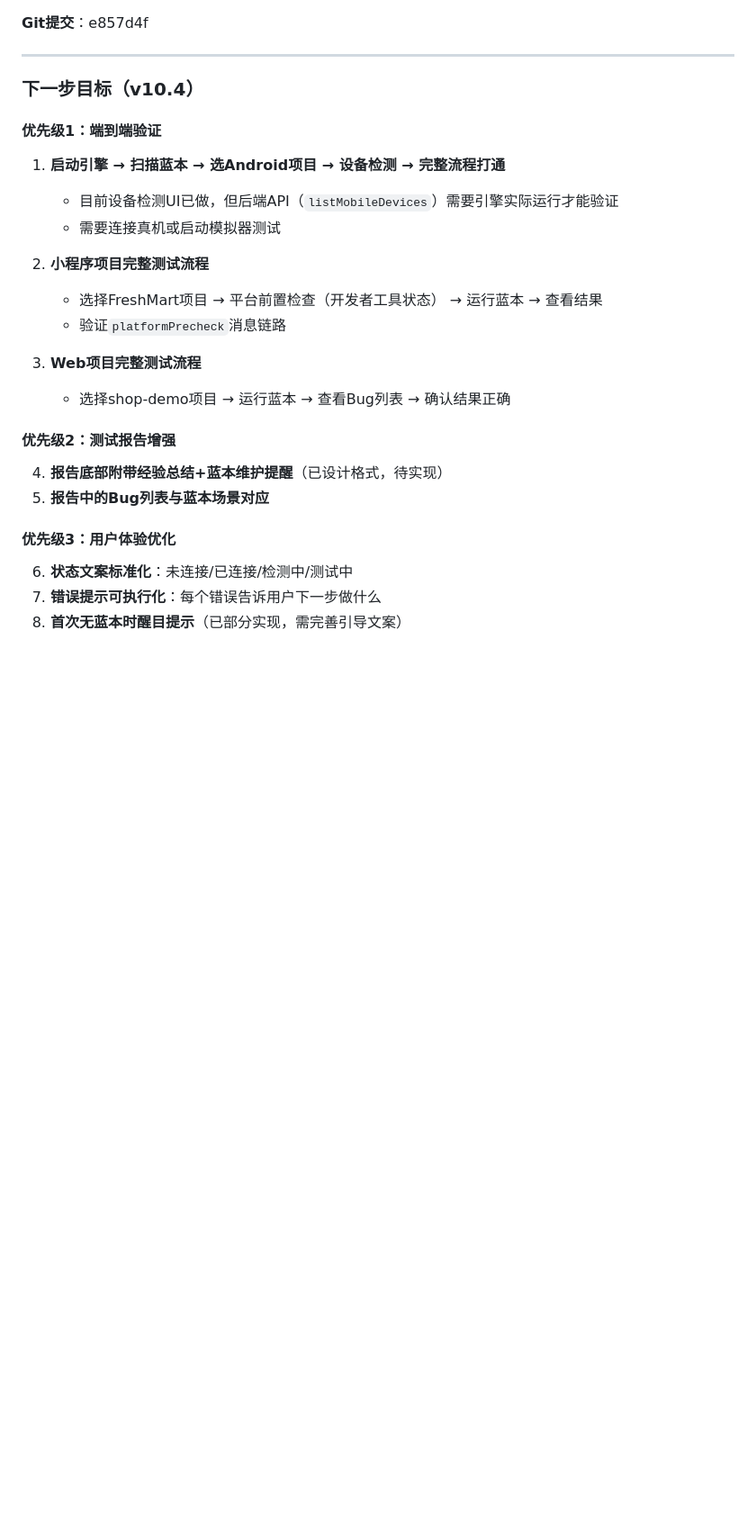
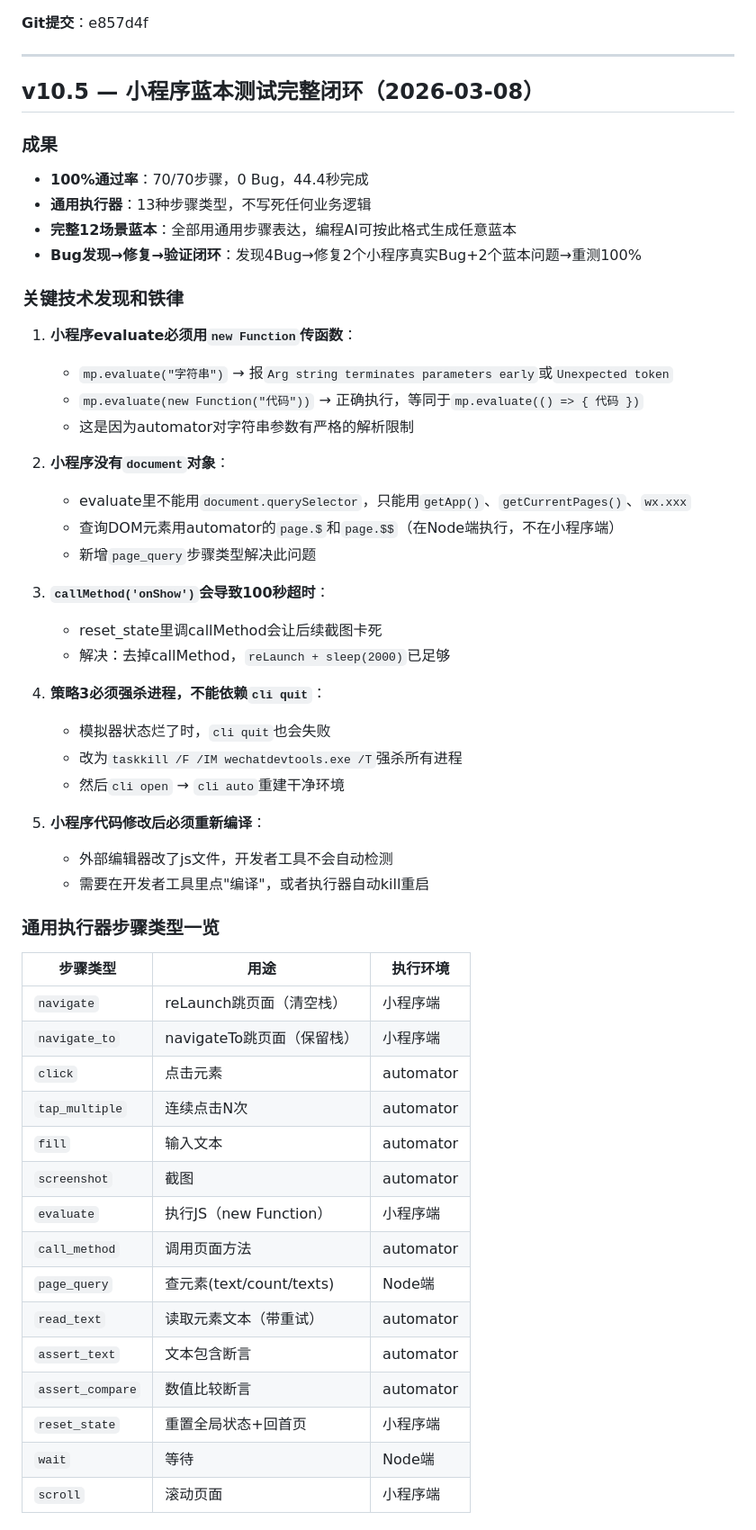
Before and after one commit to zcj220/TestPilotAI, a Markdown page: 开发备忘录.md, the part around one of its changes. Shown at 90% size. Drawn GitHub-style; blank space fills up the shorter version.

Commit message:
更新备忘录v10.5：记录所有关键发现、铁律、步骤类型和提交链

```diff
--- a/开发备忘录.md
+++ b/开发备忘录.md
@@ -1025,25 +1025,56 @@ HTTP服务器已就绪（0.5秒）
 
 ---
 
-### 下一步目标（v10.4）
+## v10.5 — 小程序蓝本测试完整闭环（2026-03-08）
 
-#### 优先级1：端到端验证
-1. **启动引擎 → 扫描蓝本 → 选Android项目 → 设备检测 → 完整流程打通**
-   - 目前设备检测UI已做，但后端API（`listMobileDevices`）需要引擎实际运行才能验证
-   - 需要连接真机或启动模拟器测试
+### 成果
+- **100%通过率**：70/70步骤，0 Bug，44.4秒完成
+- **通用执行器**：13种步骤类型，不写死任何业务逻辑
+- **完整12场景蓝本**：全部用通用步骤表达，编程AI可按此格式生成任意蓝本
+- **Bug发现→修复→验证闭环**：发现4Bug→修复2个小程序真实Bug+2个蓝本问题→重测100%
 
-2. **小程序项目完整测试流程**
-   - 选择FreshMart项目 → 平台前置检查（开发者工具状态） → 运行蓝本 → 查看结果
-   - 验证`platformPrecheck`消息链路
+### 关键技术发现和铁律
 
-3. **Web项目完整测试流程**
-   - 选择shop-demo项目 → 运行蓝本 → 查看Bug列表 → 确认结果正确
+1. **小程序evaluate必须用`new Function`传函数**：
+   - `mp.evaluate("字符串")` → 报`Arg string terminates parameters early`或`Unexpected token`
+   - `mp.evaluate(new Function("代码"))` → 正确执行，等同于`mp.evaluate(() => { 代码 })`
+   - 这是因为automator对字符串参数有严格的解析限制
 
-#### 优先级2：测试报告增强
-4. **报告底部附带经验总结+蓝本维护提醒**（已设计格式，待实现）
-5. **报告中的Bug列表与蓝本场景对应**
+2. **小程序没有`document`对象**：
+   - evaluate里不能用`document.querySelector`，只能用`getApp()`、`getCurrentPages()`、`wx.xxx`
+   - 查询DOM元素用automator的`page.$`和`page.$$`（在Node端执行，不在小程序端）
+   - 新增`page_query`步骤类型解决此问题
 
-#### 优先级3：用户体验优化
-6. **状态文案标准化**：未连接/已连接/检测中/测试中
-7. **错误提示可执行化**：每个错误告诉用户下一步做什么
-8. **首次无蓝本时醒目提示**（已部分实现，需完善引导文案）
+3. **`callMethod('onShow')`会导致100秒超时**：
+   - reset_state里调callMethod会让后续截图卡死
+   - 解决：去掉callMethod，`reLaunch + sleep(2000)`已足够
+
+4. **策略3必须强杀进程，不能依赖`cli quit`**：
+   - 模拟器状态烂了时，`cli quit`也会失败
+   - 改为`taskkill /F /IM wechatdevtools.exe /T`强杀所有进程
+   - 然后`cli open` → `cli auto`重建干净环境
+
+5. **小程序代码修改后必须重新编译**：
+   - 外部编辑器改了js文件，开发者工具不会自动检测
+   - 需要在开发者工具里点"编译"，或者执行器自动kill重启
+
+### 通用执行器步骤类型一览
+
+| 步骤类型 | 用途 | 执行环境 |
+|---------|------|---------|
+| `navigate` | reLaunch跳页面（清空栈） | 小程序端 |
+| `navigate_to` | navigateTo跳页面（保留栈） | 小程序端 |
+| `click` | 点击元素 | automator |
+| `tap_multiple` | 连续点击N次 | automator |
+| `fill` | 输入文本 | automator |
+| `screenshot` | 截图 | automator |
+| `evaluate` | 执行JS（new Function） | 小程序端 |
+| `call_method` | 调用页面方法 | automator |
+| `page_query` | 查元素(text/count/texts) | Node端 |
+| `read_text` | 读取元素文本（带重试） | automator |
+| `assert_text` | 文本包含断言 | automator |
+| `assert_compare` | 数值比较断言 | automator |
+| `reset_state` | 重置全局状态+回首页 | 小程序端 |
+| `wait` | 等待 | Node端 |
+| `scroll` | 滚动页面 | 小程序端 |
+
```
Also changed, not shown: other parts of 开发备忘录.md (+34 -0 lines).
